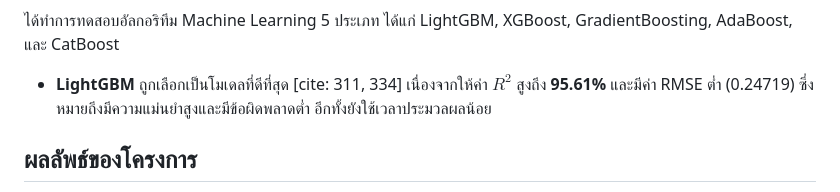
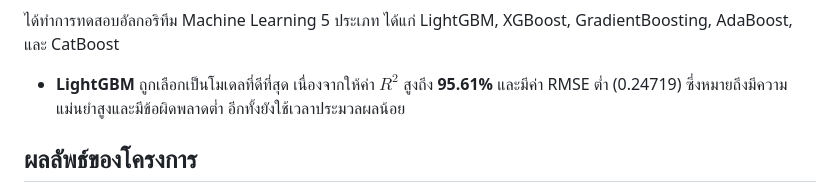
Before and after one commit to PoomITD65/ML-driven_system_for_ultrafine-particles_based-on_meteorological_conditions, a Markdown page: README.md, the part around the change. Drawn GitHub-style.

```diff
--- a/README.md
+++ b/README.md
@@ -50,7 +50,7 @@
         ได้ทำการทดสอบอัลกอริทึม Machine Learning 5 ประเภท ได้แก่ LightGBM, XGBoost, GradientBoosting, AdaBoost, และ CatBoost
     </p>
     <ul>
-        <li><b>LightGBM</b> ถูกเลือกเป็นโมเดลที่ดีที่สุด [cite: 311, 334] เนื่องจากให้ค่า $R^2$ สูงถึง <b>95.61%</b> และมีค่า RMSE ต่ำ (0.24719) ซึ่งหมายถึงมีความแม่นยำสูงและมีข้อผิดพลาดต่ำ  อีกทั้งยังใช้เวลาประมวลผลน้อย </li>
+        <li><b>LightGBM</b> ถูกเลือกเป็นโมเดลที่ดีที่สุด เนื่องจากให้ค่า $R^2$ สูงถึง <b>95.61%</b> และมีค่า RMSE ต่ำ (0.24719) ซึ่งหมายถึงมีความแม่นยำสูงและมีข้อผิดพลาดต่ำ  อีกทั้งยังใช้เวลาประมวลผลน้อย </li>
     </ul>
     <h2>ผลลัพธ์ของโครงการ</h2>
     <p>
```
